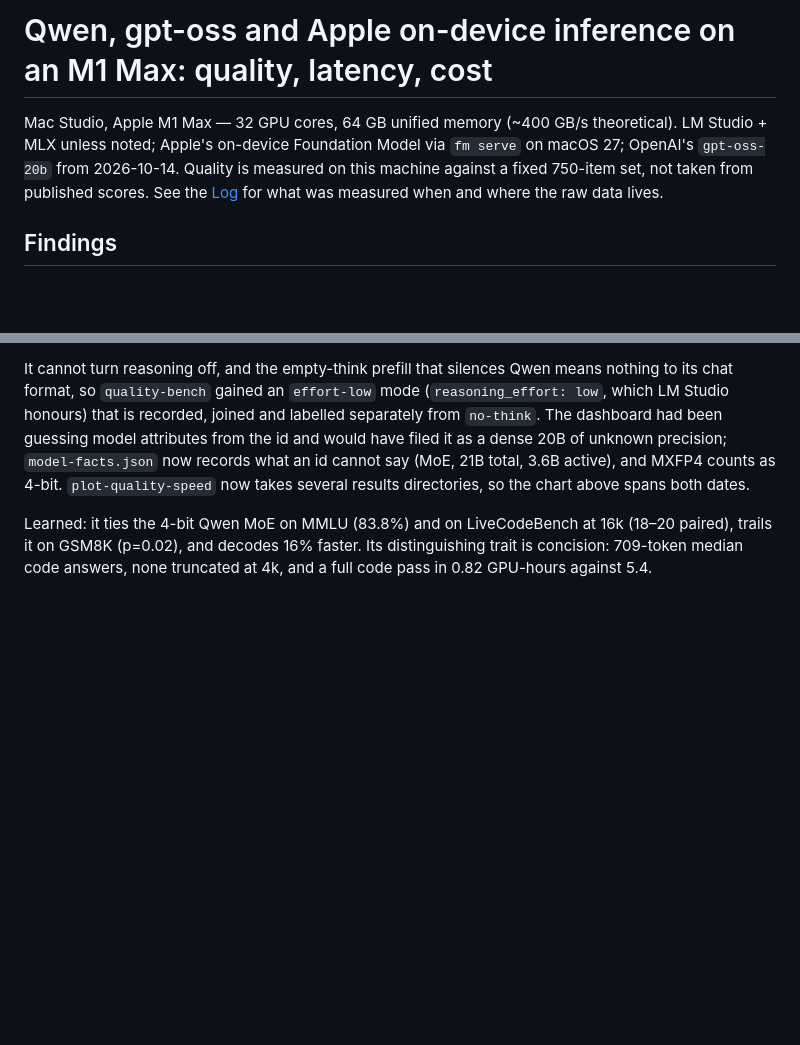
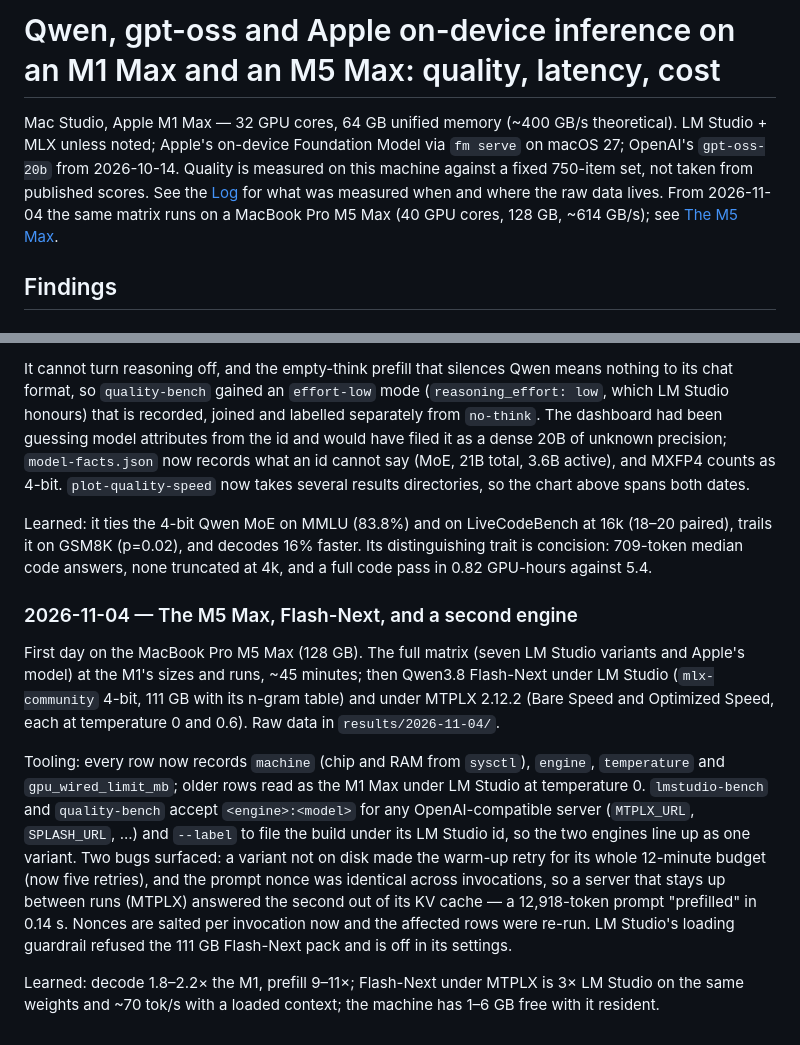
Before and after one commit to sefk/bench, a Markdown page: REPORT.md, 2 parts joined by grey strips. Drawn GitHub-style; blank space fills up the shorter version.

Commit message:
REPORT: the M5 Max, Flash-Next under two engines, 2026-11-04 log
Co-Authored-By: Claude Fable 5.1 <noreply@anthropic.com>
Claude-Session: https://claude.ai/code/session_01NJxesMztWV3DAGazEhDMCd

```diff
--- a/REPORT.md
+++ b/REPORT.md
@@ -1,10 +1,12 @@
-# Qwen, gpt-oss and Apple on-device inference on an M1 Max: quality, latency, cost
+# Qwen, gpt-oss and Apple on-device inference on an M1 Max and an M5 Max: quality, latency, cost
 
 Mac Studio, Apple M1 Max — 32 GPU cores, 64 GB unified memory (~400 GB/s
 theoretical). LM Studio + MLX unless noted; Apple's on-device Foundation Model
 via `fm serve` on macOS 27; OpenAI's `gpt-oss-20b` from 2026-10-14. Quality is measured on this machine against a fixed
 750-item set, not taken from published scores. See the [Log](#log) for what was
-measured when and where the raw data lives.
+measured when and where the raw data lives. From 2026-11-04 the same matrix
+runs on a MacBook Pro M5 Max (40 GPU cores, 128 GB, ~614 GB/s); see
+[The M5 Max](#the-m5-max-128-gb).
 
 ## Findings
 
@@ -555,3 +640,28 @@ Learned: it ties the 4-bit Qwen MoE on MMLU (83.8%) and on LiveCodeBench at
 16k (18–20 paired), trails it on GSM8K (p=0.02), and decodes 16% faster. Its
 distinguishing trait is concision: 709-token median code answers, none
 truncated at 4k, and a full code pass in 0.82 GPU-hours against 5.4.
+
+### 2026-11-04 — The M5 Max, Flash-Next, and a second engine
+
+First day on the MacBook Pro M5 Max (128 GB). The full matrix (seven LM Studio
+variants and Apple's model) at the M1's sizes and runs, ~45 minutes; then
+Qwen3.8 Flash-Next under LM Studio (`mlx-community` 4-bit, 111 GB with its
+n-gram table) and under MTPLX 2.12.2 (Bare Speed and Optimized Speed, each at
+temperature 0 and 0.6). Raw data in `results/2026-11-04/`.
+
+Tooling: every row now records `machine` (chip and RAM from `sysctl`),
+`engine`, `temperature` and `gpu_wired_limit_mb`; older rows read as the M1
+Max under LM Studio at temperature 0. `lmstudio-bench` and `quality-bench`
+accept `<engine>:<model>` for any OpenAI-compatible server (`MTPLX_URL`,
+`SPLASH_URL`, ...) and `--label` to file the build under its LM Studio id, so
+the two engines line up as one variant. Two bugs surfaced: a variant not on
+disk made the warm-up retry for its whole 12-minute budget (now five
+retries), and the prompt nonce was identical across invocations, so a server
+that stays up between runs (MTPLX) answered the second out of its KV cache —
+a 12,918-token prompt "prefilled" in 0.14 s. Nonces are salted per invocation
+now and the affected rows were re-run. LM Studio's loading guardrail refused
+the 111 GB Flash-Next pack and is off in its settings.
+
+Learned: decode 1.8–2.2× the M1, prefill 9–11×; Flash-Next under MTPLX is 3×
+LM Studio on the same weights and ~70 tok/s with a loaded context; the machine
+has 1–6 GB free with it resident.
```
Also changed, not shown: other parts of REPORT.md (+83 -0 lines).
